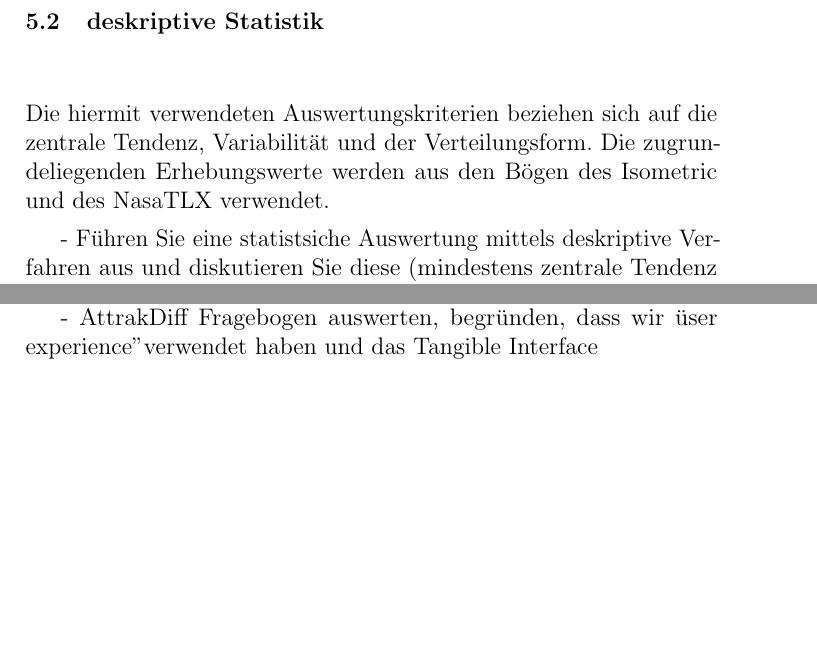
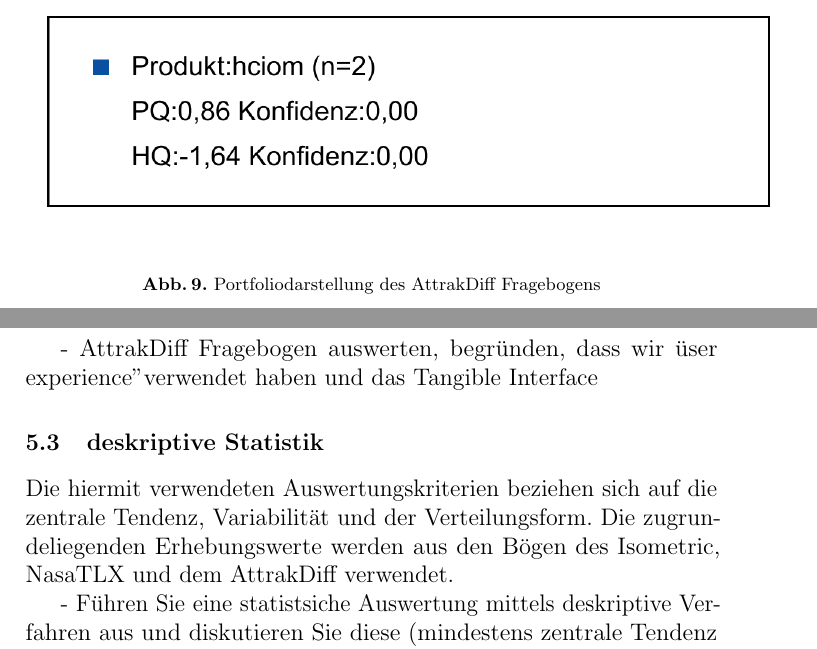
Before and after one commit to 0815jogger/hci_online_museum, a LaTeX paper (doc/user_centered_design.tex): two parts of pages 27 and 29 of 31 before the commit and two parts of pages 30 and 31 of 33 after it, joined at a grey line, cut at the place of the change, the shorter picture padded with empty space. Compiled offline with pdfLaTeX.

Commit message:
changed images and more

```diff
--- a/doc/user_centered_design.tex
+++ b/doc/user_centered_design.tex
@@ -510,7 +510,3 @@ Und zuletzt die Auswertung als Diagramm aus dem NasaTLX Auswertungsbogen.
 	\label{fig:result3}
 \end{figure}
 
-\subsection{deskriptive Statistik}
-Die hiermit verwendeten Auswertungskriterien beziehen sich auf die zentrale Tendenz, Variabilität und der Verteilungsform. Die zugrundeliegenden Erhebungswerte werden aus den Bögen des Isometric und des NasaTLX verwendet.
-
-- Führen Sie eine statistsiche Auswertung mittels deskriptive Verfahren aus und diskutieren Sie diese (mindestens zentrale Tendenz und Variabilität). Stellen Sie die Ergebnisse grafisch dar.\\
@@ -535,7 +530,21 @@ Mit dem AttrakDiff Fragebogen wurde die Beurteiling der Interaktionstechnik durc
 
 Nach erstmaligem betrachten der Auswertung zeigt sich ein eher verhaltenes Ergebnis.
 
+\begin{figure}[H]
+	\centering
+	\includegraphics[angle=0,scale=0.5]{attrakdiff_result3}
+	\caption{Portfoliodarstellung des AttrakDiff Fragebogens}
+	\label{fig:result6}
+\end{figure}
+
 - AttrakDiff Fragebogen auswerten, begründen, dass wir "user experience" verwendet haben und das Tangible Interface
+
+
+\subsection{deskriptive Statistik}
+Die hiermit verwendeten Auswertungskriterien beziehen sich auf die zentrale Tendenz, Variabilität und der Verteilungsform. Die zugrundeliegenden Erhebungswerte werden aus den Bögen des Isometric, NasaTLX und dem AttrakDiff verwendet.
+
+- Führen Sie eine statistsiche Auswertung mittels deskriptive Verfahren aus und diskutieren Sie diese (mindestens zentrale Tendenz und Variabilität). Stellen Sie die Ergebnisse grafisch dar.\\
+
 
 
 \subsection{Resultat}
```
Also changed, not shown: doc/img/attrakdiff_result.png, doc/img/attrakdiff_result2.png, doc/img/attrakdiff_result3.png (added), doc/user_centered_design.tex (11 more changed lines).
